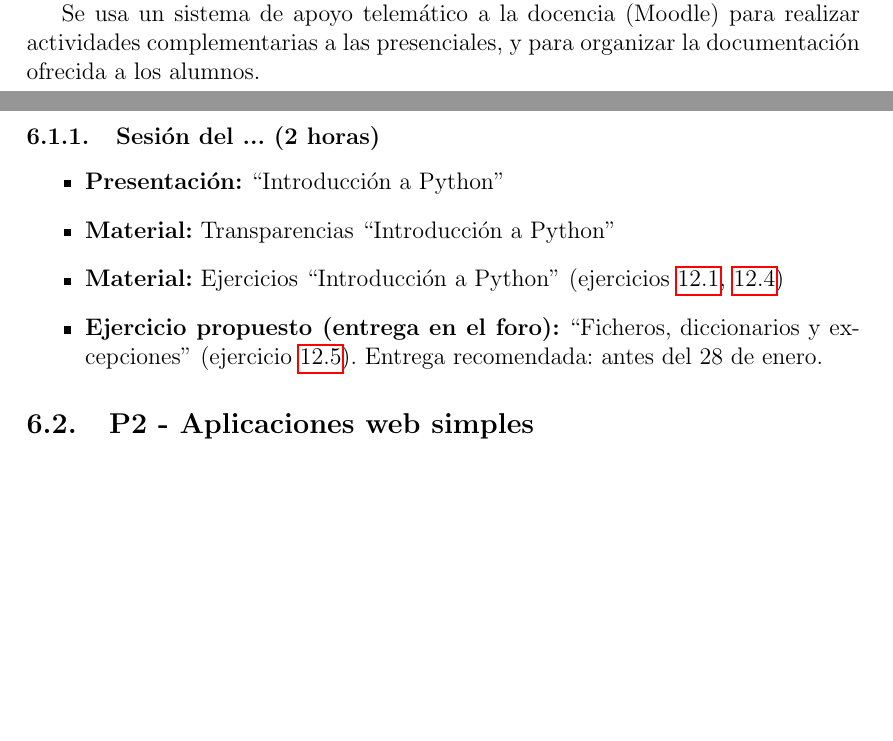
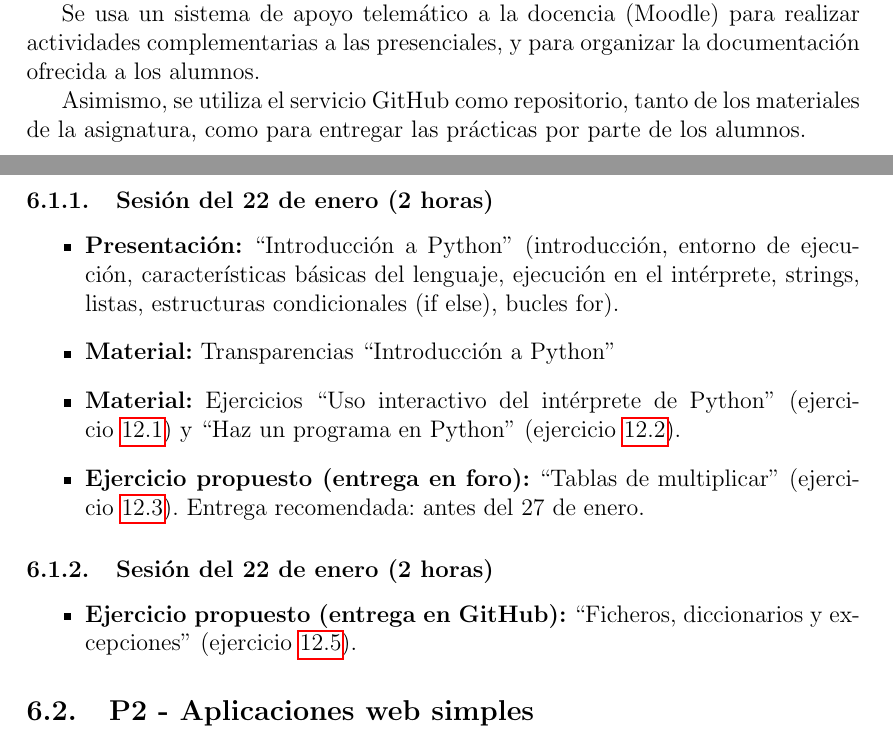
Before and after one commit to dlumbrer/Programas, a LaTeX document (ITT-SAT-2014-2015.tex): two parts of pages 9 and 17 of 115 before the commit and two parts of pages 9 and 18 of 116 after it, joined at a grey line, cut so that both start at the same text, the shorter picture padded with empty space. Compiled offline with pdfLaTeX.

Commit message:
actualizado al 22 de enero de 2015

```diff
--- a/ITT-SAT-2014-2015.tex
+++ b/ITT-SAT-2014-2015.tex
@@ -63,6 +63,9 @@ La asignatura tiene un enfoque eminentemente práctico. Por ello se realizará e
 
 Se usa un sistema de apoyo telemático a la docencia (Moodle) para realizar actividades complementarias a las presenciales, y para organizar la documentación ofrecida a los alumnos.
 
+Asimismo, se utiliza el servicio GitHub como repositorio, tanto de los materiales de la
+asignatura, como para entregar las prácticas por parte de los alumnos.
+
 \newpage
 
 %%--------------------------------------------------------------------------
@@ -421,14 +425,22 @@ Programa de las prácticas de la asignatura (tentativo).
 Introducción al lenguaje de programación Python, que se utilizará para la realización de las prácticas de la asignatura.
 
 %%----------------------------------------------------------------------------
-\subsubsection{Sesión del ... (2 horas)}
+\subsubsection{Sesión del 22 de enero (2 horas)}
 
 \begin{itemize}
-\item \textbf{Presentación:} ``Introducción a Python''
+\item \textbf{Presentación:} ``Introducción a Python'' (introducción, entorno de ejecución, características básicas del lenguaje, ejecución en el intérprete, strings, listas, estructuras condicionales (if else), bucles for).
 \item \textbf{Material:} Transparencias ``Introducción a Python''
-\item \textbf{Material:} Ejercicios ``Introducción a Python'' (ejercicios~\ref{subsec:practicas-interprete}, \ref{subsec:ficheros-listas})
-\item \textbf{Ejercicio propuesto (entrega en el foro):} ``Ficheros, diccionarios y excepciones'' (ejercicio~\ref{subsec:ficheros-dic-excep}).
-   Entrega recomendada: antes del 28 de enero.
+\item \textbf{Material:} Ejercicios ``Uso interactivo del intérprete de Python'' (ejercicio~\ref{subsec:practicas-interprete}) y ``Haz un programa en Python'' (ejercicio~\ref{subsec:eje-python-primer-programa}).
+\item \textbf{Ejercicio propuesto (entrega en foro):} ``Tablas de multiplicar'' (ejercicio~\ref{subsec:eje-python-tablas}).
+   Entrega recomendada: antes del 27 de enero.
+\end{itemize}
+
+%%----------------------------------------------------------------------------
+\subsubsection{Sesión del 22 de enero (2 horas)}
+
+\begin{itemize}
+\item \textbf{Ejercicio propuesto (entrega en GitHub):} ``Ficheros, diccionarios y excepciones'' (ejercicio~\ref{subsec:ficheros-dic-excep}).
+
 \end{itemize}
 
 %%----------------------------------------------------------------------------
```
Also changed, not shown: IST-SARO-2014-2015.tex (+11 -7 lines), ITT-SAT-2014-2015.tex (9 more changed lines).
